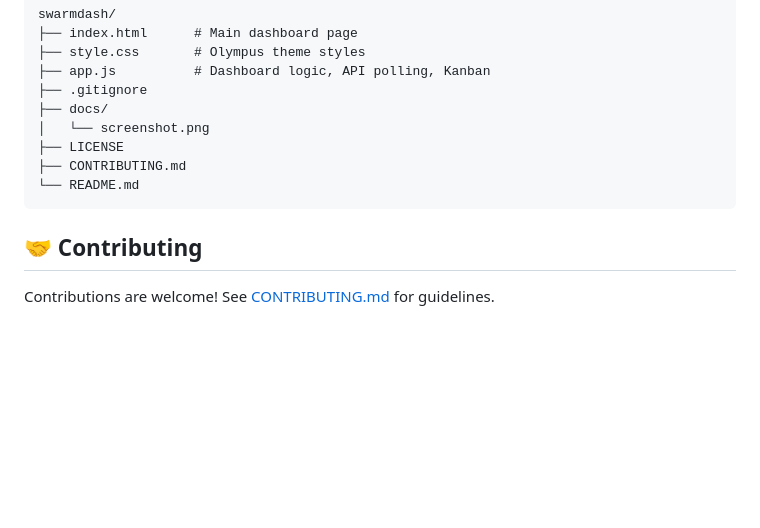
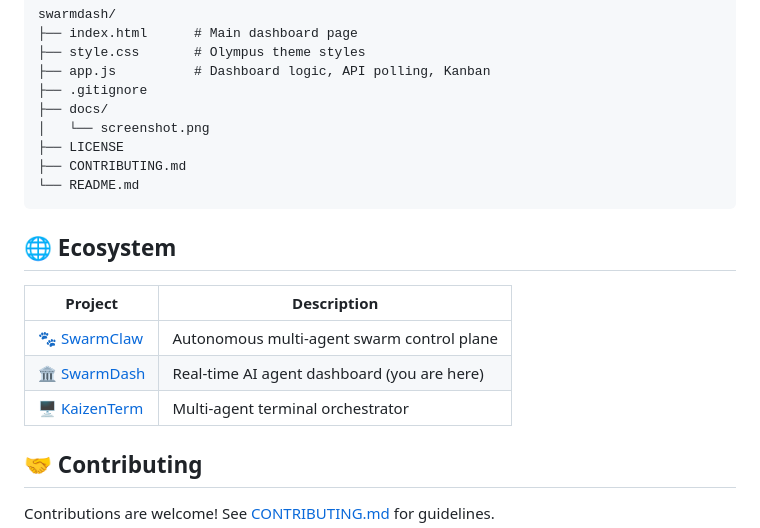
Before and after one commit to juancruzmunozalbelo/swarmdash, a Markdown page: README.md, the part around the change. Drawn GitHub-style; blank space fills up the shorter version.

Commit message:
docs: add ecosystem section linking SwarmClaw, SwarmDash, KaizenTerm

````diff
--- a/README.md
+++ b/README.md
@@ -95,6 +95,14 @@ swarmdash/
 └── README.md
 ```
 
+## 🌐 Ecosystem
+
+| Project | Description |
+|---|---|
+| [🐾 SwarmClaw](https://github.com/juancruzmunozalbelo/swarmclaw) | Autonomous multi-agent swarm control plane |
+| [🏛️ SwarmDash](https://github.com/juancruzmunozalbelo/swarmdash) | Real-time AI agent dashboard (you are here) |
+| [🖥️ KaizenTerm](https://github.com/juancruzmunozalbelo/kaizen-term) | Multi-agent terminal orchestrator |
+
 ## 🤝 Contributing
 
 Contributions are welcome! See [CONTRIBUTING.md](CONTRIBUTING.md) for guidelines.
````
